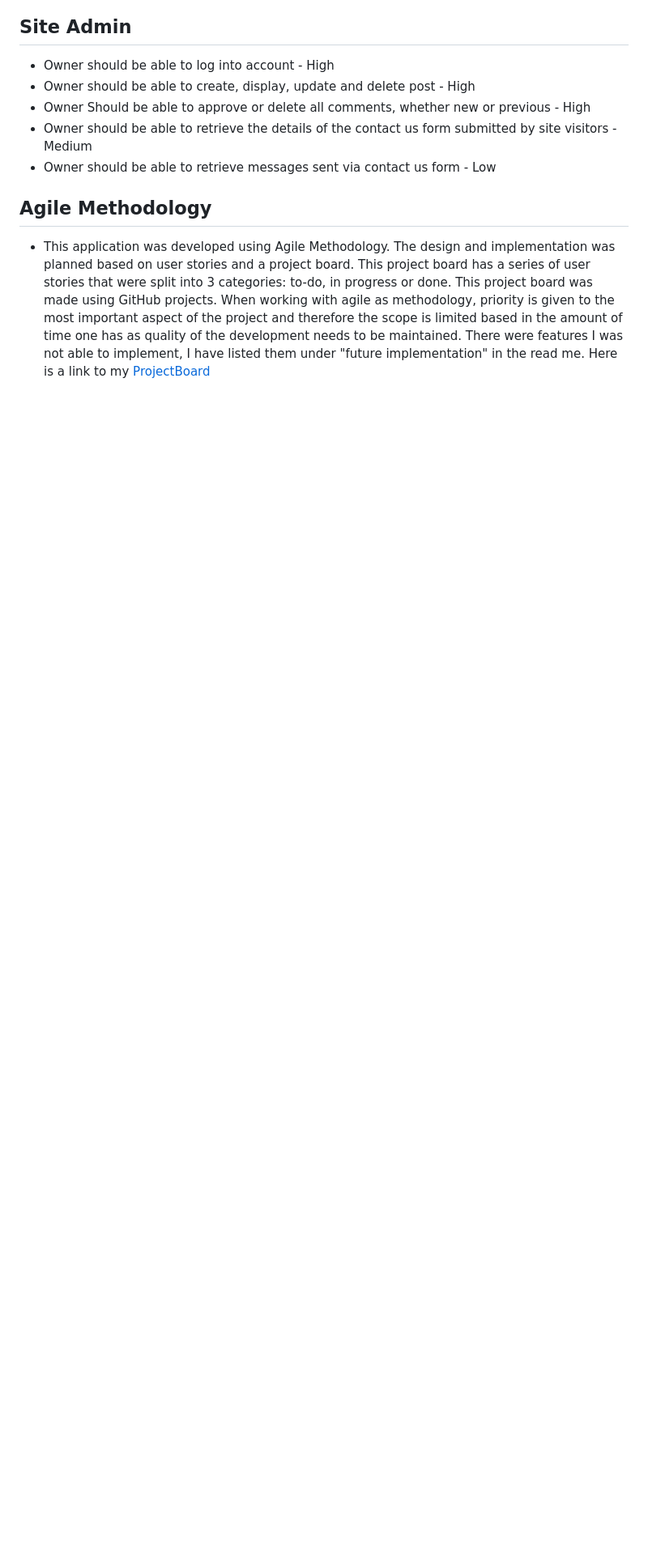
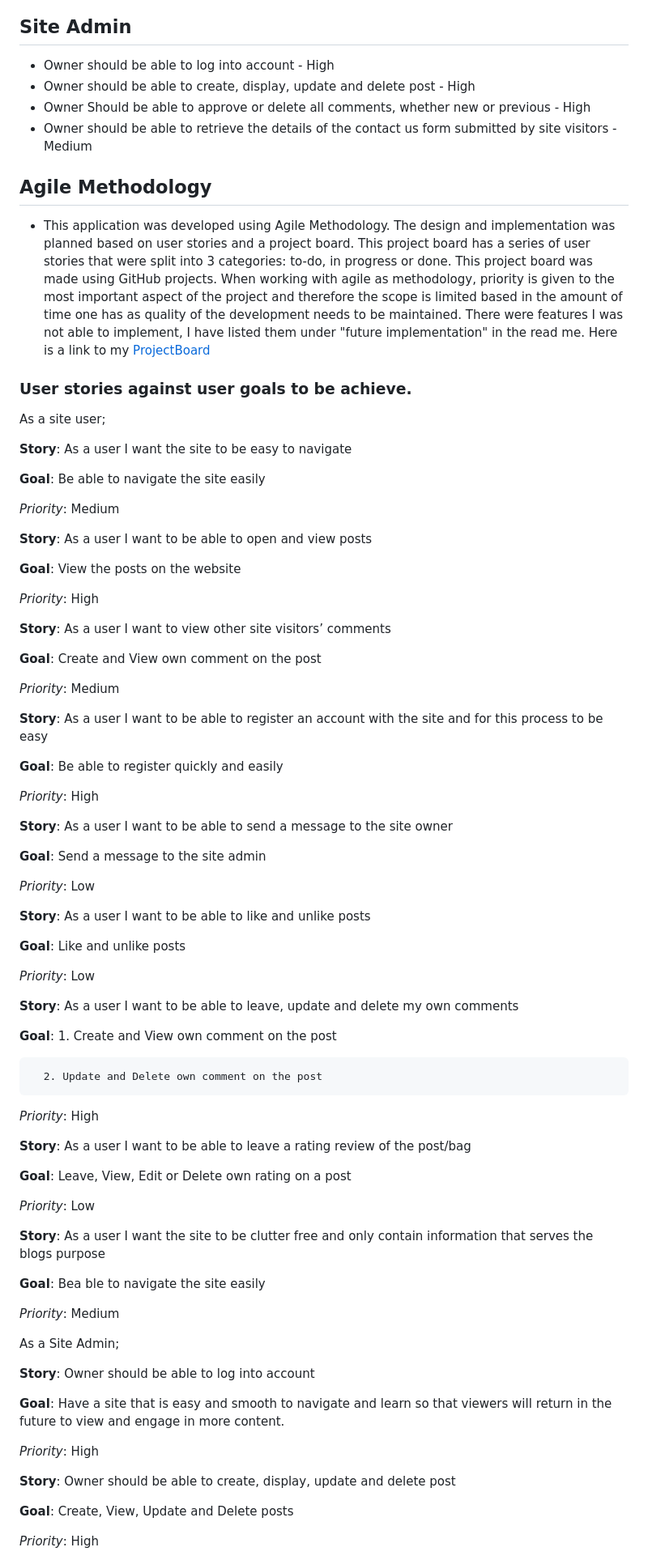
Before and after one commit to Code-Institute-Submissions/JessMair-Hand_Me_My_Bag_JanResub, a Markdown page: README.md, the part around the change printed below. Shown: that part at 81% size. Rendered like a GitHub page; blank space fills up the shorter version.

Commit message:
Update readme, final commit

```diff
--- a/README.md
+++ b/README.md
@@ -86,8 +88,95 @@ These stories have been assigned Low, Medium, or High next to the story to clari
 -   Owner should be able to create, display, update and delete post - High
 -   Owner Should be able to approve or delete all comments, whether new or previous - High
 -   Owner should be able to retrieve the details of the contact us form submitted by site visitors - Medium
--   Owner should be able to retrieve messages sent via contact us form - Low
+
 
 ## Agile Methodology
 - This application was developed using Agile Methodology. The design and implementation was planned based on user stories and a project board. This project board has a series of user stories that were split into 3 categories: to-do, in progress or done. This project board was made using GitHub projects. When working with agile as methodology, priority is given to the most important aspect of the project and therefore the scope is limited based in the amount of time one has as quality of the development needs to be maintained. There were features I was not able to implement, I have listed them under "future implementation" in the read me.
 Here is a link to my [ProjectBoard](https://github.com/users/JessMair/projects/6/views/1)
+
+### User stories against user goals to be achieve.
+
+
+As a site user;
+
+**Story**: As a user I want the site to be easy to navigate
+
+**Goal**: Be able to navigate the site easily
+
+*Priority*: Medium
+
+
+**Story**: As a user I want to be able to open and view posts
+
+**Goal**: View the posts on the website
+
+*Priority*: High
+
+
+**Story**: As a user I want to view other site visitors’ comments
+
+**Goal**: Create and View own comment on the post
+
+*Priority*: Medium
+
+
+**Story**: As a user I want to be able to register an account with the site and for this process to be easy
+
+**Goal**: Be able to register quickly and easily
+
+*Priority*: High
+
+
+**Story**: As a user I want to be able to send a message to the site owner
+
+**Goal**: Send a message to the site admin
+
+*Priority*: Low
+
+
+**Story**: As a user I want to be able to like and unlike posts
+
+**Goal**: Like and unlike posts
+
+*Priority*: Low
+
+
+**Story**: As a user I want to be able to leave, update and delete my own comments
+
+**Goal**: 1. Create and View own comment on the post
+
+      2. Update and Delete own comment on the post
+
+*Priority*: High
+
+
+**Story**: As a user I want to be able to leave a rating review of the post/bag
+
+**Goal**: Leave, View, Edit or Delete own rating on a post
+
+*Priority*: Low
+
+
+**Story**: As a user I want the site to be clutter free and only contain information that serves the blogs purpose
+
+**Goal**: Bea ble to navigate the site easily
+
+*Priority*: Medium
+
+
+As a Site Admin;
+
+**Story**: Owner should be able to log into account
+
+**Goal**: Have a site that is easy and smooth to navigate and learn so that viewers will return in the future to view and engage in more content.
+
+*Priority*: High
+
+
+**Story**: Owner should be able to create, display, update and delete post
+
+**Goal**: Create, View, Update and Delete posts
+
+*Priority*: High
+
+
```
Also changed, not shown: other parts of README.md (+48 -31 lines).
